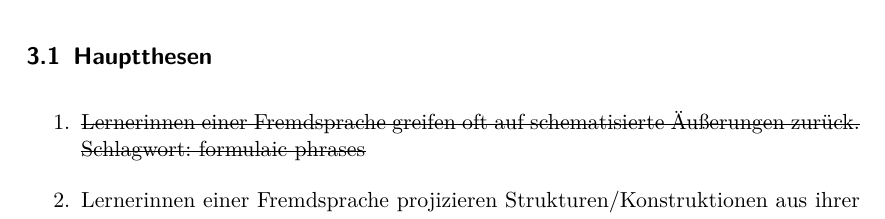
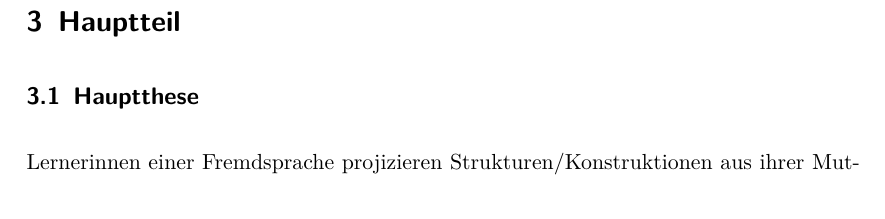
Before and after one commit to lusy/hausarbeiten, a LaTeX paper (cxg/main.tex, which reads cxg/3-Hauptteil.tex): part of page 4 of 8, cut at the place of the change. Compiled offline with pdfLaTeX.

Commit message:
focus of the paper specified

```diff
--- a/cxg/3-Hauptteil.tex
+++ b/cxg/3-Hauptteil.tex
@@ -1,9 +1,10 @@
 \section{Hauptteil}
 
-\subsection{Hauptthesen}
-\begin{enumerate}
-    \item \sout{Lernerinnen einer Fremdsprache greifen oft auf schematisierte Äußerungen zurück.
-        Schlagwort: formulaic phrases}
-    \item Lernerinnen einer Fremdsprache projizieren Strukturen/Konstruktionen aus ihrer Muttersprache in die L2.
-\end{enumerate}
+\subsection{Hauptthese}
+%\begin{enumerate}
+%    \item \sout{Lernerinnen einer Fremdsprache greifen oft auf schematisierte Äußerungen zurück.
+%        Schlagwort: formulaic phrases}
+%    \item Lernerinnen einer Fremdsprache projizieren Strukturen/Konstruktionen aus ihrer Muttersprache in die L2.
+%\end{enumerate}
 
+Lernerinnen einer Fremdsprache projizieren Strukturen/Konstruktionen aus ihrer Muttersprache in die L2.
```
Also changed, not shown: cxg/3-Hauptteil.tex (5 more changed lines).
